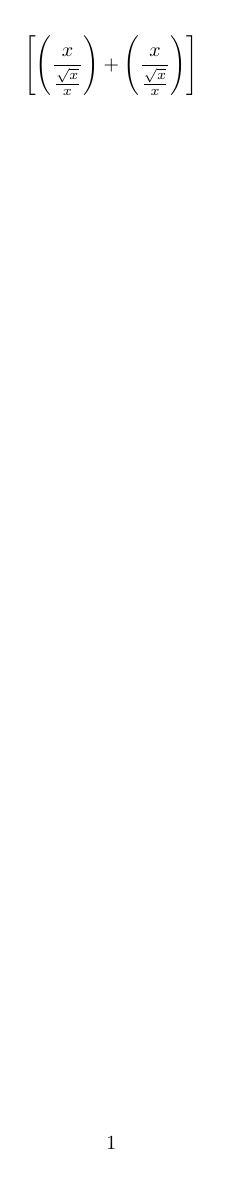
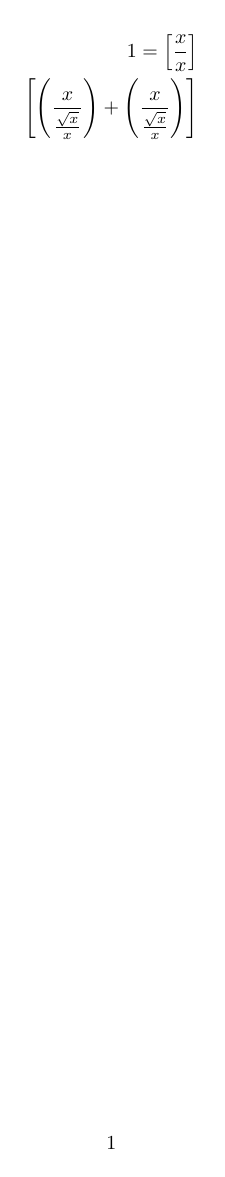
Before and after one commit to lalthomas/study-latex, a LaTeX document (excercises/11-article page with brackets.tex): the whole page. Compiled offline with pdfLaTeX.

Commit message:
update with simple equation

```diff
--- a/excercises/11-article page with brackets.tex
+++ b/excercises/11-article page with brackets.tex
@@ -2,6 +2,8 @@
 \usepackage{amsmath}
 \begin{document}
 \begin{align*}
+1=\left[\frac{x}{x}\right]
+\\
 \left[
   \left(
 	  \frac{x}{\frac{\sqrt{x}}{x}}
```
